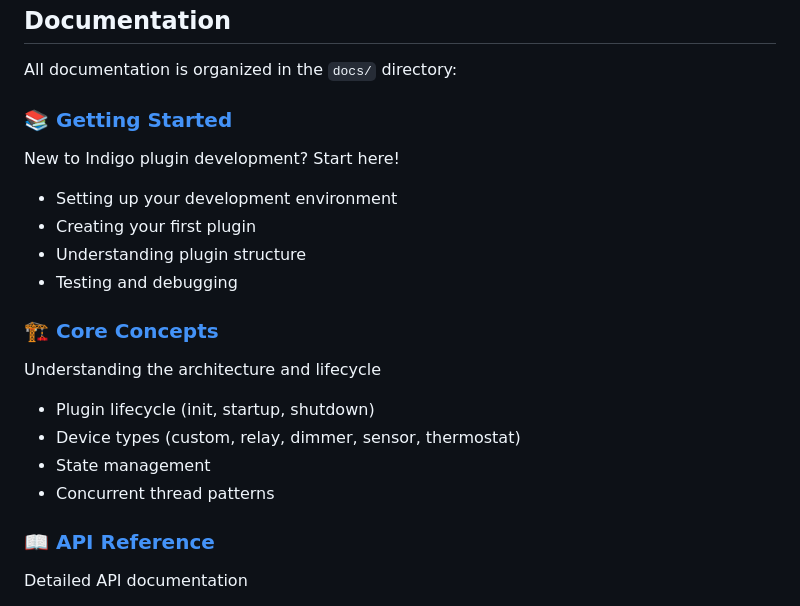
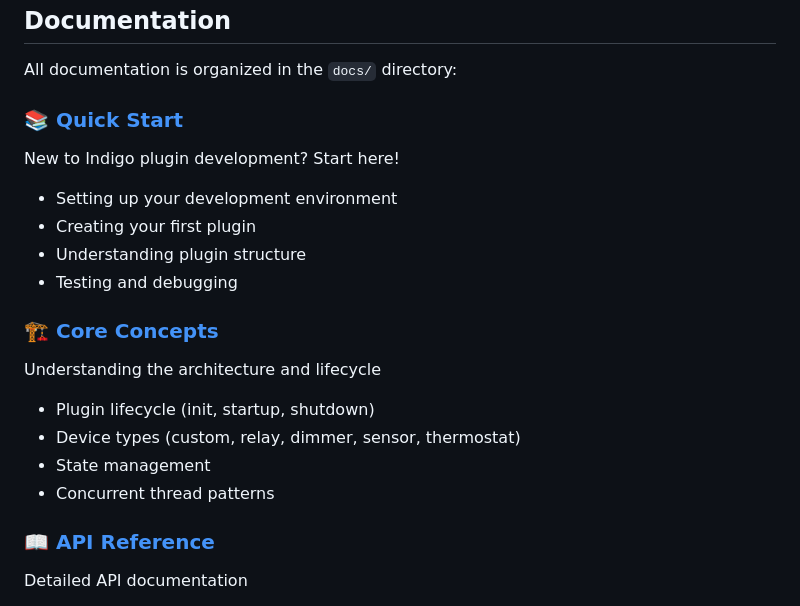
Before and after one commit to simons-plugins/indigo-claude-skill, a Markdown page: README.md, the part around one of its changes. GitHub-like rendering.

```diff
--- a/README.md
+++ b/README.md
@@ -84,7 +84,7 @@ Community-contributed guides and resources:
 
 All documentation is organized in the `docs/` directory:
 
-### 📚 [Getting Started](docs/getting-started/)
+### 📚 [Quick Start](docs/quick-start.md)
 New to Indigo plugin development? Start here!
 - Setting up your development environment
 - Creating your first plugin
```
Also changed, not shown: other parts of README.md (+2 -2 lines), CONTRIBUTING.md (+1 -1 lines).
